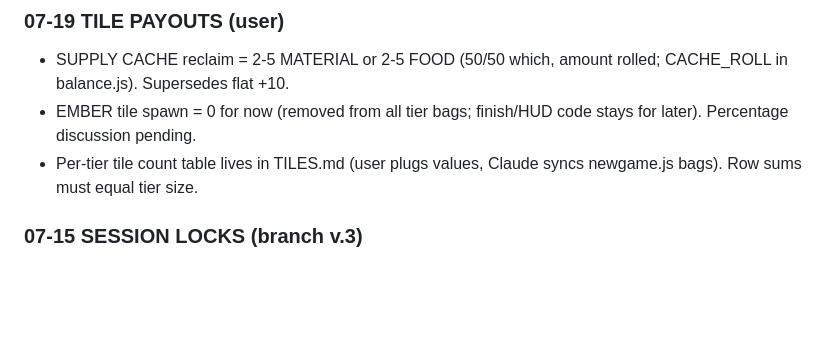
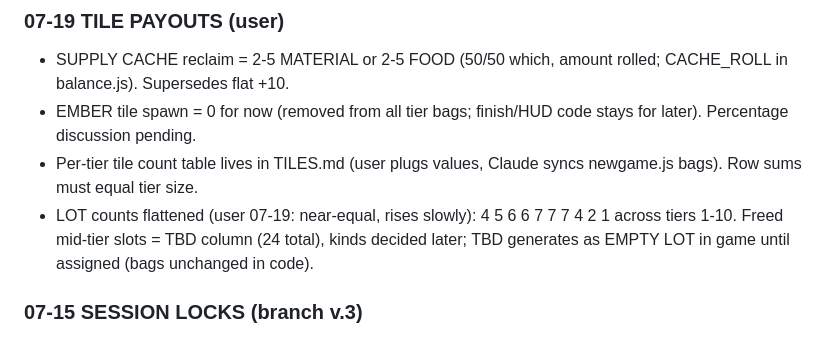
Before and after one commit to Jason-Jisu-Lee/a-good-day-for-goodbyes, a Markdown page: DESIGN.md, the part around the change. Drawn GitHub-style; blank space fills up the shorter version.

```diff
--- a/DESIGN.md
+++ b/DESIGN.md
@@ -88,6 +88,10 @@ cost delays expansion; post-prestige bonuses speed it later).
   finish/HUD code stays for later). Percentage discussion pending.
 - Per-tier tile count table lives in TILES.md (user plugs values,
   Claude syncs newgame.js bags). Row sums must equal tier size.
+- LOT counts flattened (user 07-19: near-equal, rises slowly):
+  4 5 6 6 7 7 7 4 2 1 across tiers 1-10. Freed mid-tier slots =
+  TBD column (24 total), kinds decided later; TBD generates as
+  EMPTY LOT in game until assigned (bags unchanged in code).
 
 ### 07-15 SESSION LOCKS (branch v.3)
 - VERB = RECLAIM (user-locked, replaces EXTINGUISH everywhere
```
Also changed, not shown: TILES.md (+18 -14 lines).
